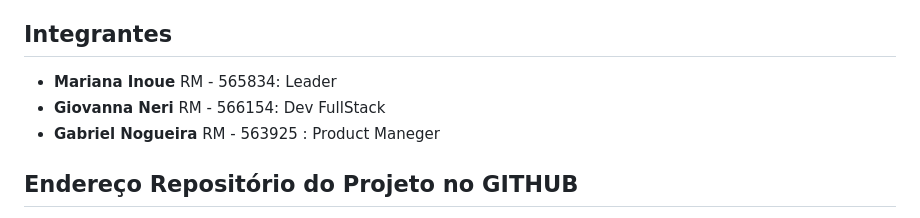
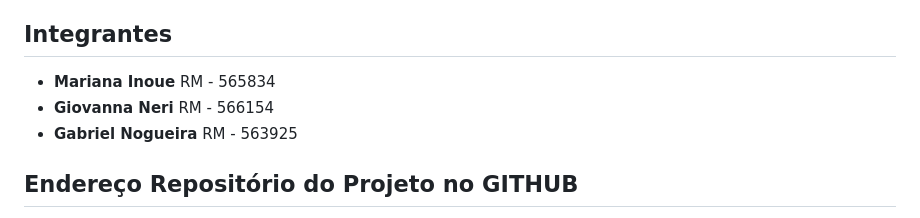
Before and after one commit to 3BugBuddies/Projeto-Elo-IMREA-, a Markdown page: README.md, the part around the change. Drawn GitHub-style.

```diff
--- a/README.md
+++ b/README.md
@@ -62,9 +62,9 @@ Projeto-Elo-IMREA-
 
 ## Integrantes
 
-* **Mariana Inoue** RM - 565834: Leader
-* **Giovanna Neri** RM - 566154: Dev FullStack
-* **Gabriel Nogueira** RM - 563925 : Product Maneger
+* **Mariana Inoue** RM - 565834
+* **Giovanna Neri** RM - 566154
+* **Gabriel Nogueira** RM - 563925
 
 ## Endereço Repositório do Projeto no GITHUB
 
```
